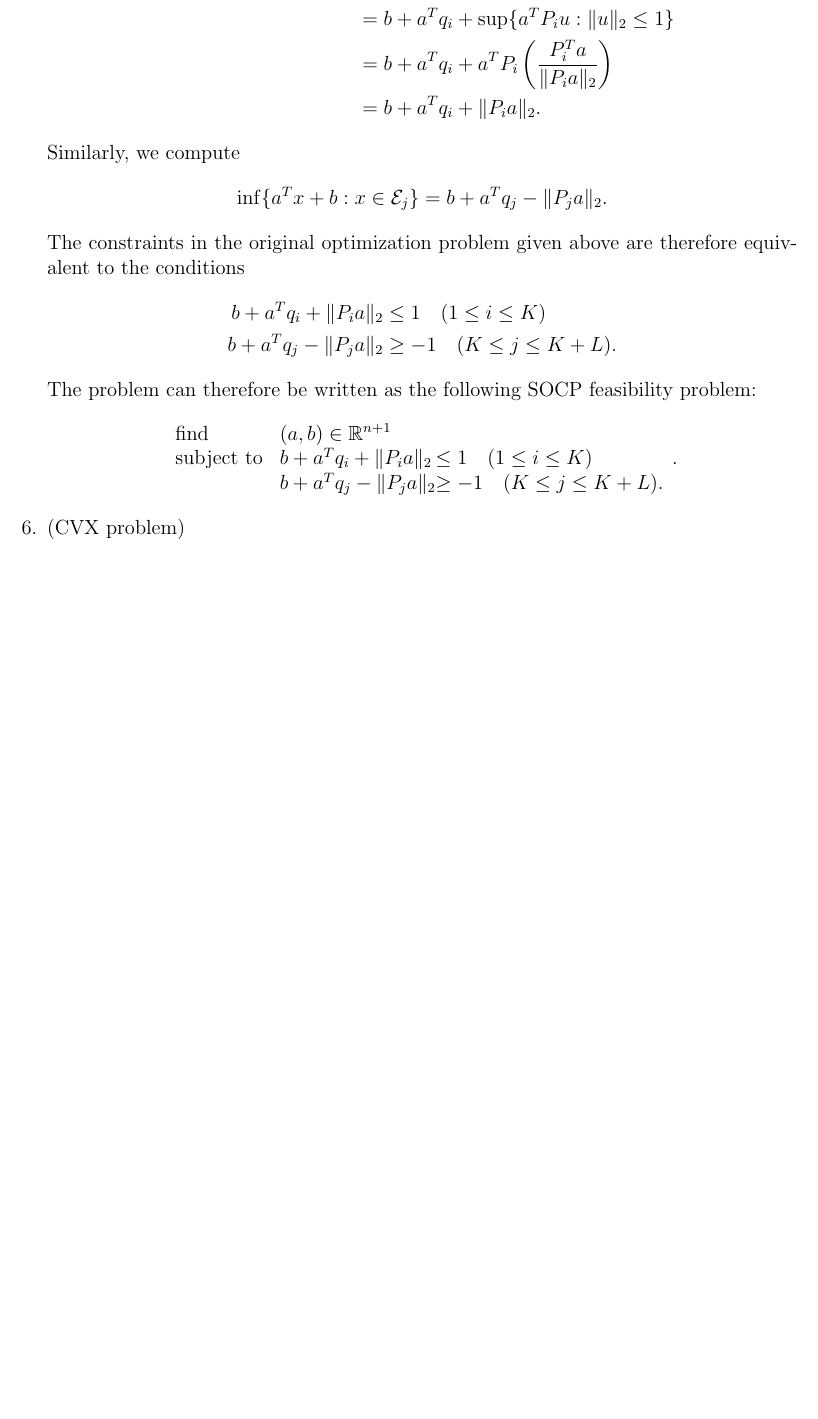
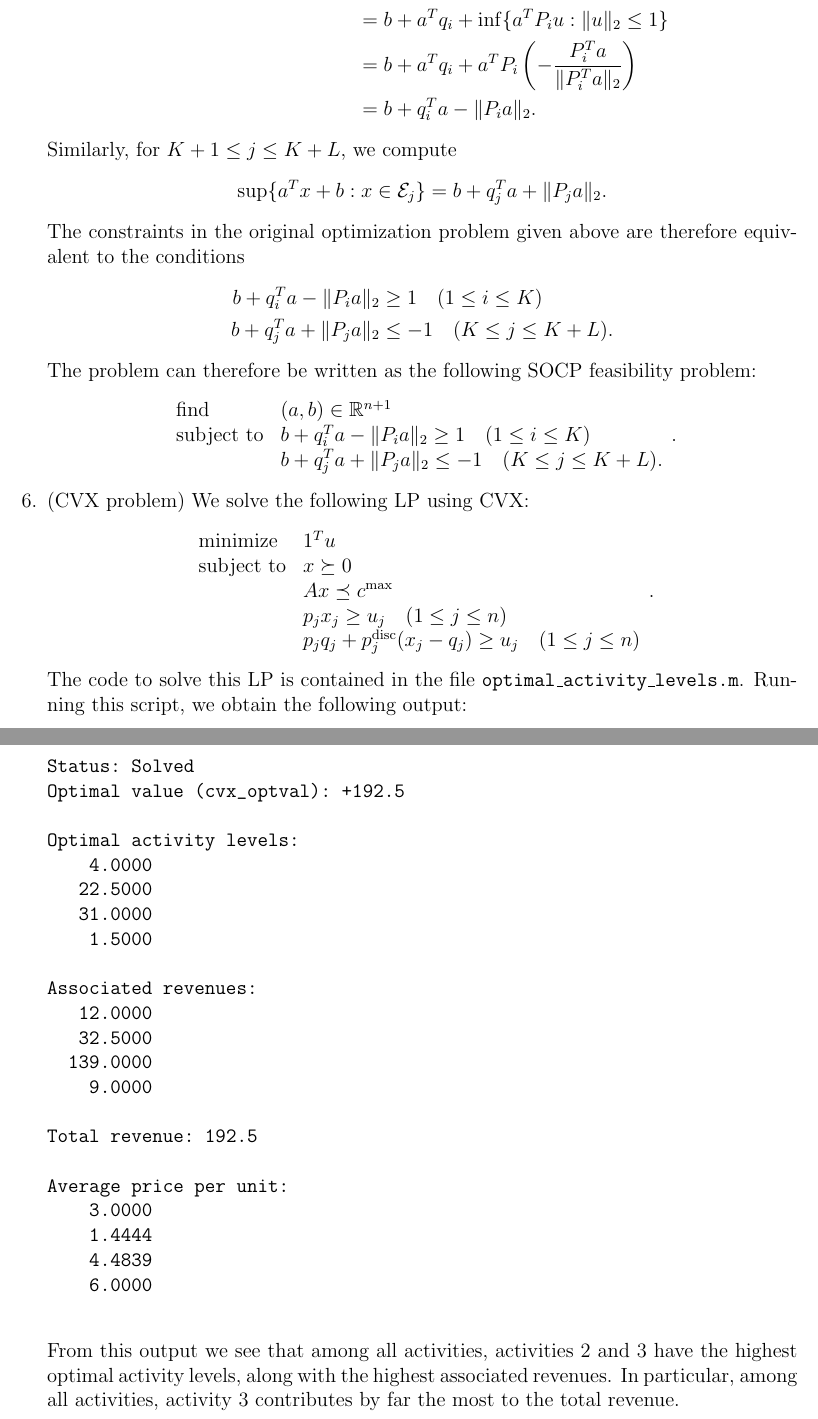
Before and after one commit to bnoland/ece509, a LaTeX problem sheet (hw4/hw4.tex): part of page 6 of 6 before the commit and two parts of pages 6 and 7 of 7 after it, the two joined at a grey line, cut so that both start at the same text, the shorter picture padded with empty space. Compiled offline with pdfLaTeX.

Commit message:
hw4 should be ready for submission...

```diff
--- a/hw4/hw4.tex
+++ b/hw4/hw4.tex
@@ -379,35 +370,75 @@
   \begin{align*}
-    \sup\{a^T x + b : x \in \mathcal{E}_i\}
-      &= \sup\{a^T (P_iu + q_i) + b : \lVert u \rVert_2 \leq 1\} \\
-      &= b + a^T q_i + \sup\{a^T P_iu : \lVert u \rVert_2 \leq 1\} \\
+    \inf\{a^T x + b : x \in \mathcal{E}_i\}
+      &= \inf\{a^T (P_iu + q_i) + b : \lVert u \rVert_2 \leq 1\} \\
+      &= b + a^T q_i + \inf\{a^T P_iu : \lVert u \rVert_2 \leq 1\} \\
       &= b + a^T q_i
-        + a^T P_i \left( \frac{P_i^T a}{\lVert P_i a \rVert_2} \right) \\
-      &= b + a^T q_i + \lVert P_i a \rVert_2.
+        + a^T P_i \left( -\frac{P_i^T a}{\lVert P_i^T a \rVert_2} \right) \\
+      &= b + q_i^T a - \lVert P_i a \rVert_2.
   \end{align*}
-  Similarly, we compute
+  Similarly, for $K+1 \leq j \leq K+L$, we compute
   \begin{equation*}
-    \inf\{a^T x + b : x \in \mathcal{E}_j\}
-      = b + a^T q_j - \lVert P_j a \rVert_2.
+    \sup\{a^T x + b : x \in \mathcal{E}_j\}
+      = b + q_j^T a + \lVert P_j a \rVert_2.
   \end{equation*}
   The constraints in the original optimization problem given above are
   therefore equivalent to the conditions
   \begin{align*}
-    b + a^T q_i + \lVert P_i a \rVert_2 &\leq 1 \quad (1 \leq i \leq K) \\
-    b + a^T q_j - \lVert P_j a \rVert_2 &\geq -1 \quad (K \leq j \leq K+L).
+    b + q_i^T a - \lVert P_i a \rVert_2 &\geq 1 \quad (1 \leq i \leq K) \\
+    b + q_j^T a + \lVert P_j a \rVert_2 &\leq -1 \quad (K \leq j \leq K+L).
   \end{align*}
   The problem can therefore be written as the following SOCP
   feasibility problem:
   \begin{equation*}
-    \begin{array}{ll@{}ll}
+    \begin{array}{ll}
       \text{find} & (a, b) \in \mathbb{R}^{n+1} \\
       \text{subject to}
-        &b + a^T q_i + \lVert P_i a \rVert_2 &\leq 1 \quad (1 \leq i \leq K) \\
-        &b + a^T q_j - \lVert P_j a \rVert_2 &\geq -1 \quad (K \leq j \leq K+L).
+        &b + q_i^T a - \lVert P_i a \rVert_2 \geq 1 \quad (1 \leq i \leq K) \\
+        &b + q_j^T a + \lVert P_j a \rVert_2 \leq -1 \quad (K \leq j \leq K+L).
     \end{array}.
   \end{equation*}
 
-\item (CVX problem)
+\item (CVX problem) We solve the following LP using CVX:
+  \begin{equation*}
+    \begin{array}{ll}
+      \text{minimize} & 1^T u \\
+      \text{subject to}
+        &x \succeq 0 \\
+        &Ax \preceq c^{\text{max}} \\
+        &p_j x_j \geq u_j \quad (1 \leq j \leq n) \\
+        &p_j q_j + p^{\text{disc}}_j (x_j - q_j) \geq u_j \quad (1 \leq j \leq n)
+    \end{array}.
+  \end{equation*}
+  The code to solve this LP is contained in the file
+  \texttt{optimal\_activity\_levels.m}. Running this script, we obtain
+  the following output:
+  \begin{verbatim}
+Status: Solved
+Optimal value (cvx_optval): +192.5
 
+Optimal activity levels:
+    4.0000
+   22.5000
+   31.0000
+    1.5000
+
+Associated revenues:
+   12.0000
+   32.5000
+  139.0000
+    9.0000
+
+Total revenue: 192.5
+
+Average price per unit:
+    3.0000
+    1.4444
+    4.4839
+    6.0000
+  \end{verbatim}
+  From this output we see that among all activities, activities 2 and
+  3 have the highest optimal activity levels, along with the highest
+  associated revenues. In particular, among all activities, activity 3
+  contributes by far the most to the total revenue.
 \end{enumerate}
 
 \end{document}
```
Also changed, not shown: hw4/hw4.pdf, hw4/hw4.tex (89 more changed lines), 1 other file.
